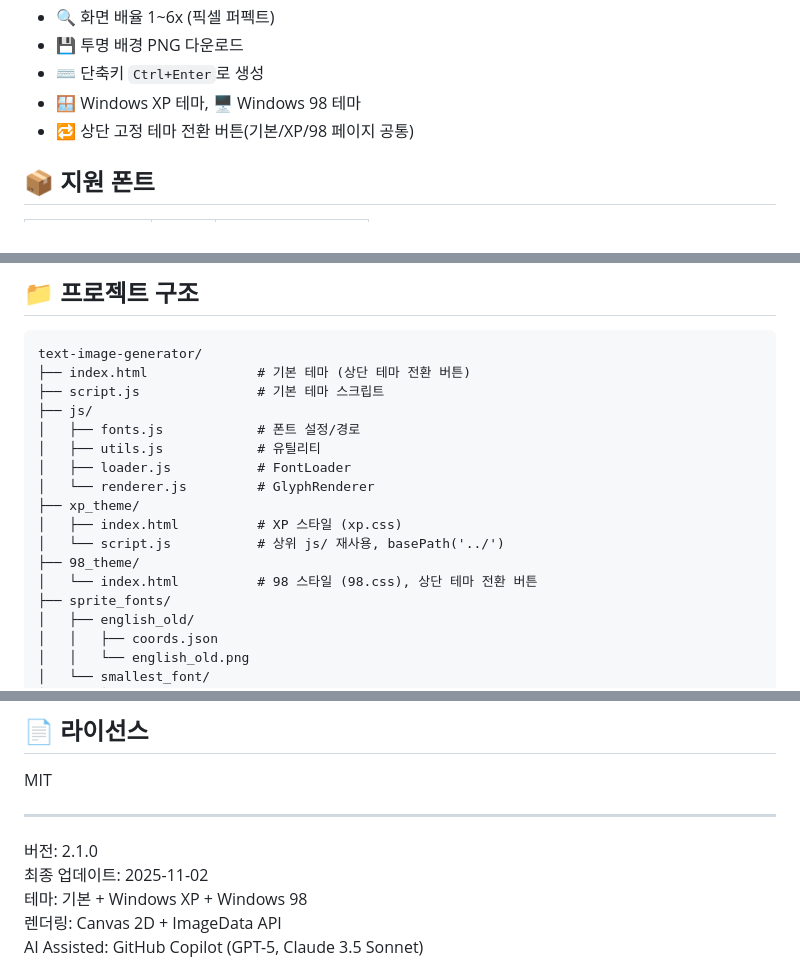
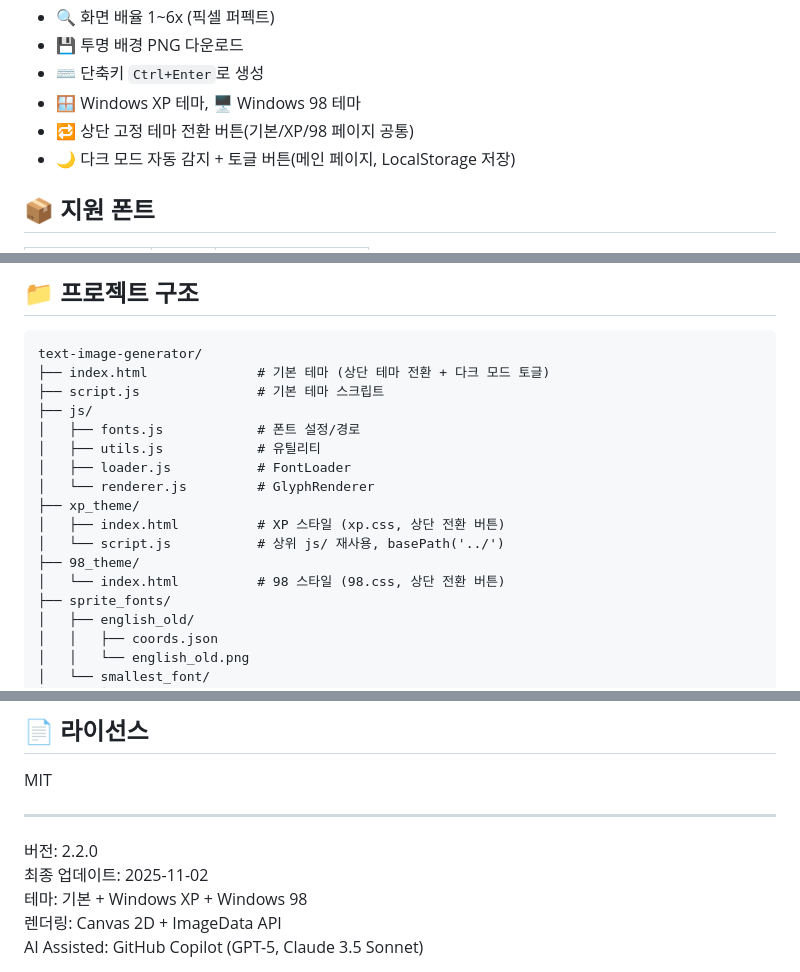
Before and after one commit to 14EE4/text-image-generator, a Markdown page: README.md, 3 parts joined by grey strips. GitHub-like rendering.

Commit message:
Update README.md: Clarify dark mode toggle functionality and enhance theme descriptions

````diff
--- a/README.md
+++ b/README.md
@@ -14,6 +14,7 @@
 - ⌨️ 단축키 `Ctrl+Enter`로 생성
 - 🪟 Windows XP 테마, 🖥️ Windows 98 테마
 - 🔁 상단 고정 테마 전환 버튼(기본/XP/98 페이지 공통)
+- 🌙 다크 모드 자동 감지 + 토글 버튼(메인 페이지, LocalStorage 저장)
 
 ## 📦 지원 폰트
 
@@ -40,7 +41,7 @@ npx http-server -p 8000
 
 ```
 text-image-generator/
-├── index.html              # 기본 테마 (상단 테마 전환 버튼)
+├── index.html              # 기본 테마 (상단 테마 전환 + 다크 모드 토글)
 ├── script.js               # 기본 테마 스크립트
 ├── js/
 │   ├── fonts.js            # 폰트 설정/경로
@@ -48,10 +49,10 @@ text-image-generator/
 │   ├── loader.js           # FontLoader
 │   └── renderer.js         # GlyphRenderer
 ├── xp_theme/
-│   ├── index.html          # XP 스타일 (xp.css)
+│   ├── index.html          # XP 스타일 (xp.css, 상단 전환 버튼)
 │   └── script.js           # 상위 js/ 재사용, basePath('../')
 ├── 98_theme/
-│   └── index.html          # 98 스타일 (98.css), 상단 테마 전환 버튼
+│   └── index.html          # 98 스타일 (98.css, 상단 전환 버튼)
 ├── sprite_fonts/
 │   ├── english_old/
 │   │   ├── coords.json
@@ -112,7 +114,7 @@ MIT
 
 ---
 
-버전: 2.1.0
+버전: 2.2.0
 최종 업데이트: 2025-11-02
 테마: 기본 + Windows XP + Windows 98
 렌더링: Canvas 2D + ImageData API
````
Also changed, not shown: other parts of README.md (+1 -0 lines).
